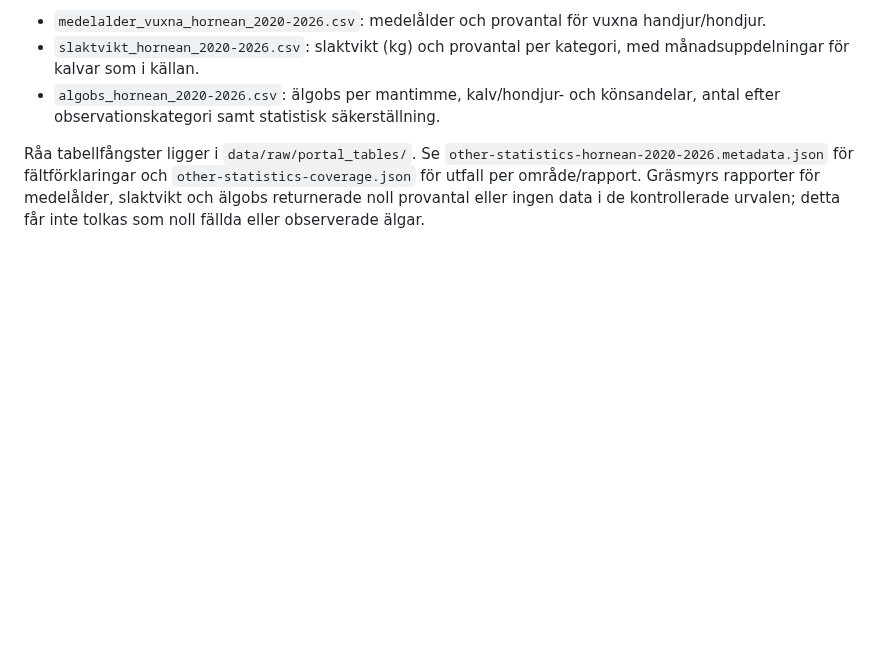
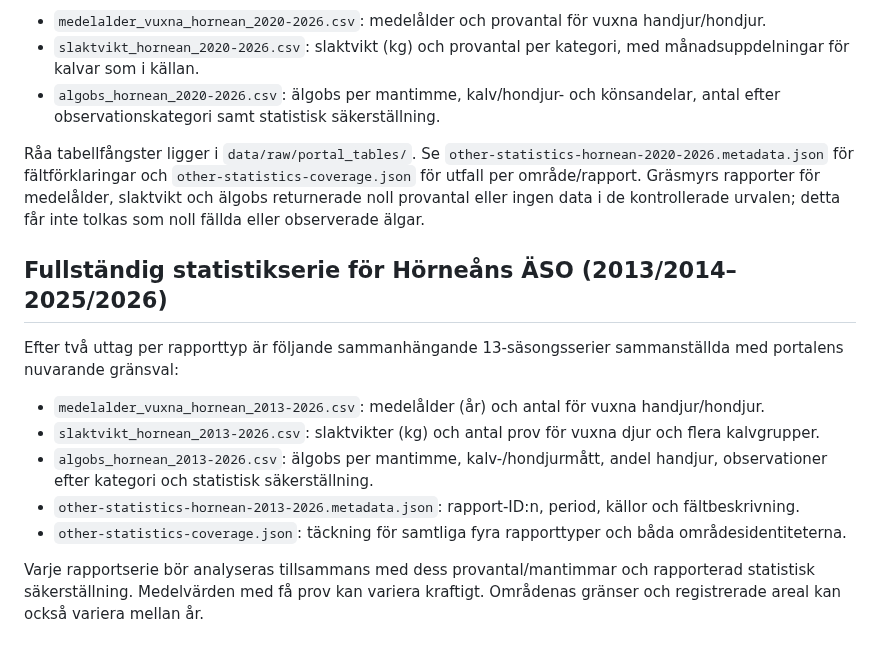
Before and after one commit to dahlinrobert-lgtm/alg-grasmyr, a Markdown page: data/processed/README.md, the part around the change. GitHub-like rendering; blank space fills up the shorter version.

Commit message:
Document full 13-season auxiliary statistics series

```diff
--- a/data/processed/README.md
+++ b/data/processed/README.md
@@ -32,3 +32,16 @@ För Hörneåns ÄSO har tre rapporttyper fångats för 2020/2021–2025/2026:
 - `algobs_hornean_2020-2026.csv`: älgobs per mantimme, kalv/hondjur- och könsandelar, antal efter observationskategori samt statistisk säkerställning.
 
 Råa tabellfångster ligger i `data/raw/portal_tables/`. Se `other-statistics-hornean-2020-2026.metadata.json` för fältförklaringar och `other-statistics-coverage.json` för utfall per område/rapport. Gräsmyrs rapporter för medelålder, slaktvikt och älgobs returnerade noll provantal eller ingen data i de kontrollerade urvalen; detta får inte tolkas som noll fällda eller observerade älgar.
+
+
+## Fullständig statistikserie för Hörneåns ÄSO (2013/2014–2025/2026)
+
+Efter två uttag per rapporttyp är följande sammanhängande 13-säsongsserier sammanställda med portalens nuvarande gränsval:
+
+- `medelalder_vuxna_hornean_2013-2026.csv`: medelålder (år) och antal för vuxna handjur/hondjur.
+- `slaktvikt_hornean_2013-2026.csv`: slaktvikter (kg) och antal prov för vuxna djur och flera kalvgrupper.
+- `algobs_hornean_2013-2026.csv`: älgobs per mantimme, kalv-/hondjurmått, andel handjur, observationer efter kategori och statistisk säkerställning.
+- `other-statistics-hornean-2013-2026.metadata.json`: rapport-ID:n, period, källor och fältbeskrivning.
+- `other-statistics-coverage.json`: täckning för samtliga fyra rapporttyper och båda områdesidentiteterna.
+
+Varje rapportserie bör analyseras tillsammans med dess provantal/mantimmar och rapporterad statistisk säkerställning. Medelvärden med få prov kan variera kraftigt. Områdenas gränser och registrerade areal kan också variera mellan år.
```
